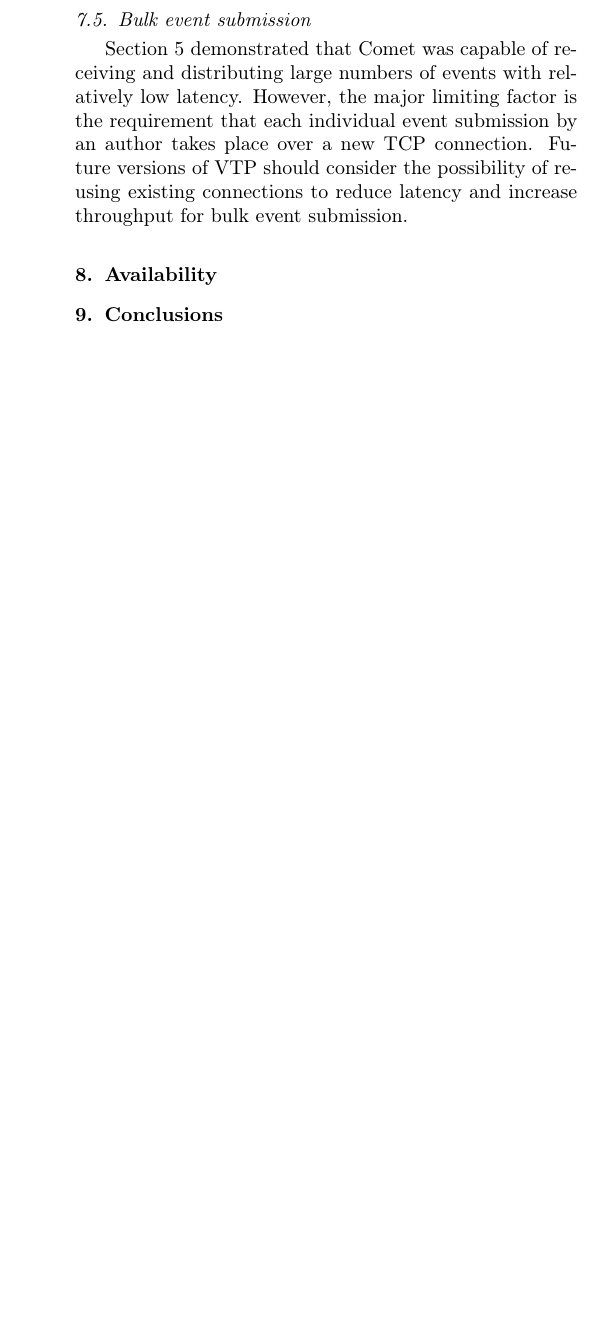
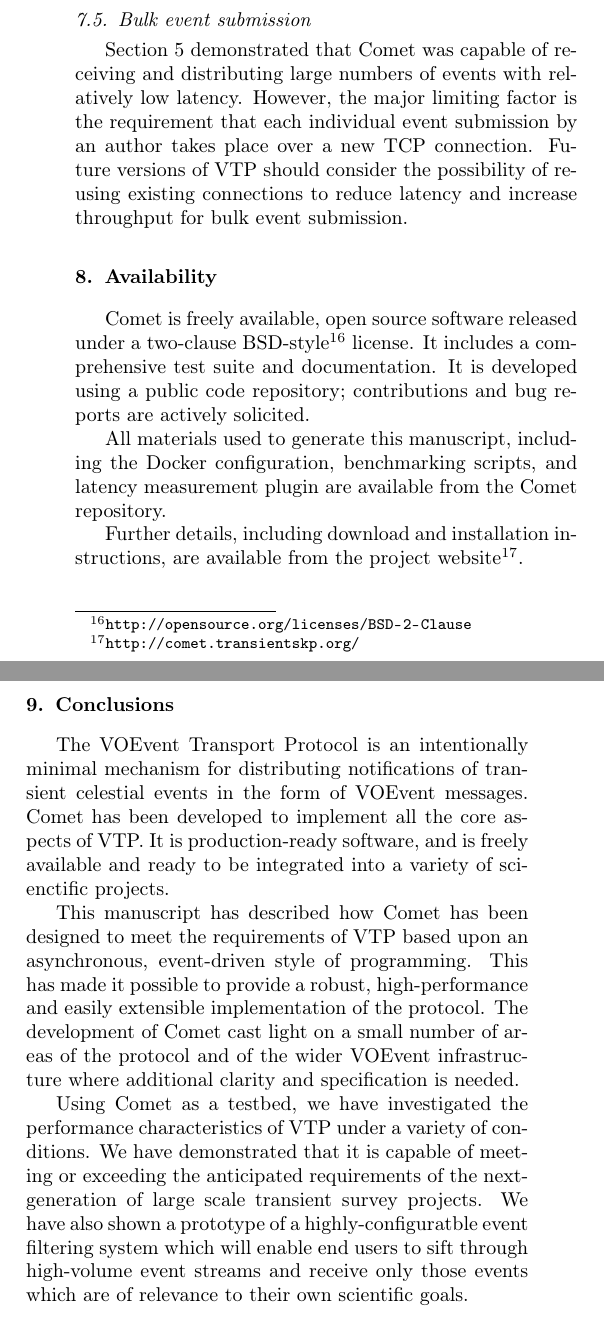
Before and after one commit to jdswinbank/Comet, a LaTeX paper (manuscript/comet.tex): part of one column of page 15 of 16 before the commit and two parts of the columns of page 15 of 16 after it, the two joined at a grey line, cut so that both start at the same text, the shorter picture padded with empty space. Compiled offline with pdfLaTeX.

Commit message:
Conclusions & availability

```diff
--- a/manuscript/comet.tex
+++ b/manuscript/comet.tex
@@ -1375,8 +1375,43 @@ latency and increase throughput for bulk event submission.
 \section{Availability}
 \label{sec:avail}
 
+Comet is freely available, open source software released under a two-clause
+BSD-style\footnote{\url{http://opensource.org/licenses/BSD-2-Clause}} license.
+It includes a comprehensive test suite and documentation. It is developed
+using a public code repository; contributions and bug reports are actively
+solicited.
+
+All materials used to generate this manuscript, including the Docker
+configuration, benchmarking scripts, and latency measurement plugin are
+available from the Comet repository.
+
+Further details, including download and installation instructions, are
+available from the project
+website\footnote{\url{http://comet.transientskp.org/}}.
+
 \section{Conclusions}
 \label{sec:conclusions}
+
+The VOEvent Transport Protocol is an intentionally minimal mechanism for
+distributing notifications of transient celestial events in the form of
+VOEvent messages. Comet has been developed to implement all the core aspects
+of VTP. It is production-ready software, and is freely available and ready to
+be integrated into a variety of scienctific projects.
+
+This manuscript has described how Comet has been designed to meet the
+requirements of VTP based upon an asynchronous, event-driven style of
+programming. This has made it possible to provide a robust, high-performance
+and easily extensible implementation of the protocol. The development of Comet
+cast light on a small number of areas of the protocol and of the wider VOEvent
+infrastructure where additional clarity and specification is needed.
+
+Using Comet as a testbed, we have investigated the performance characteristics
+of VTP under a variety of conditions. We have demonstrated that it is capable
+of meeting or exceeding the anticipated requirements of the next-generation of
+large scale transient survey projects. We have also shown a prototype of a
+highly-configuratble event filtering system which will enable end users to
+sift through high-volume event streams and receive only those events which are
+of relevance to their own scientific goals.
 
 \section{Acknowledgements}
 \label{sec:ack}
```
